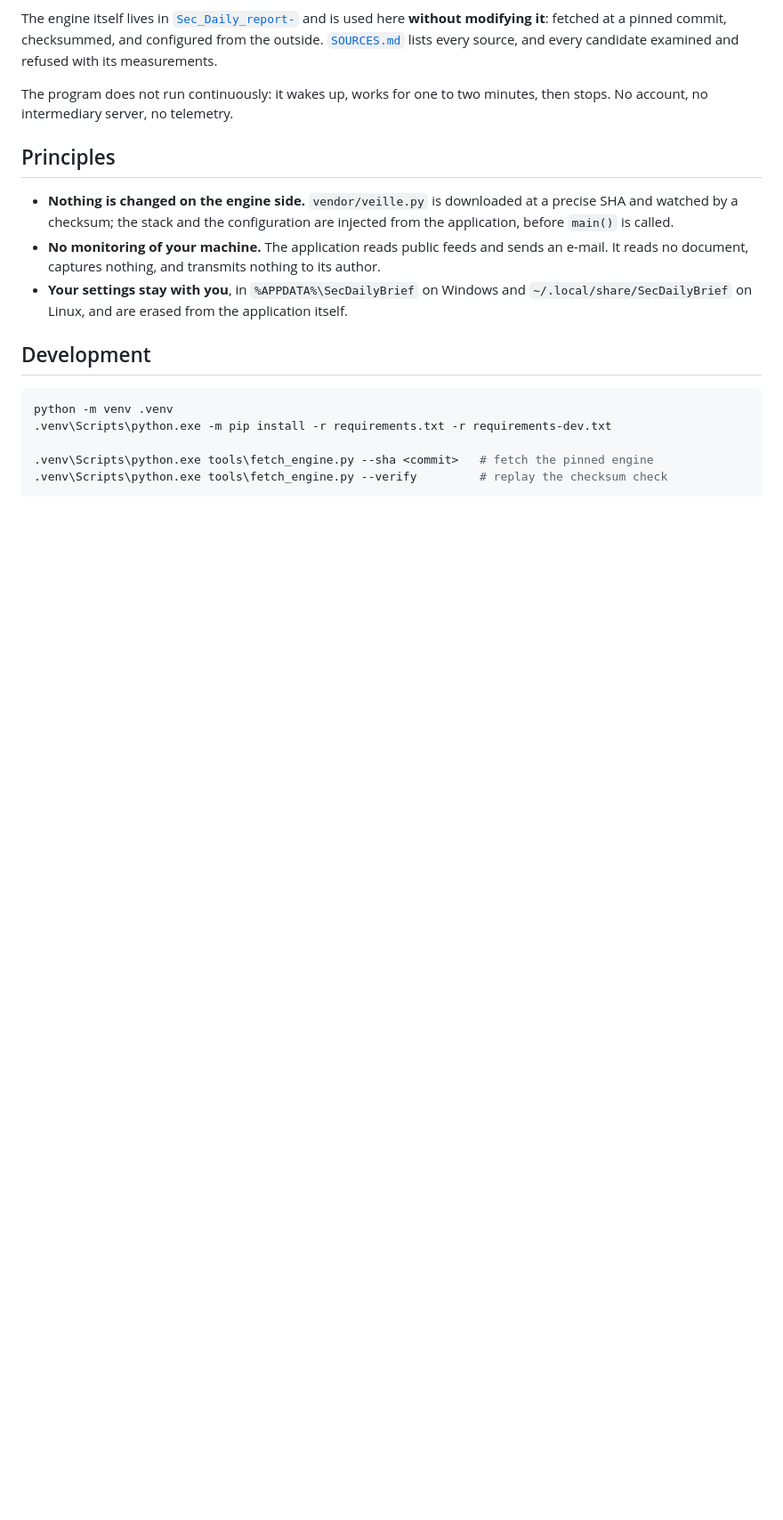
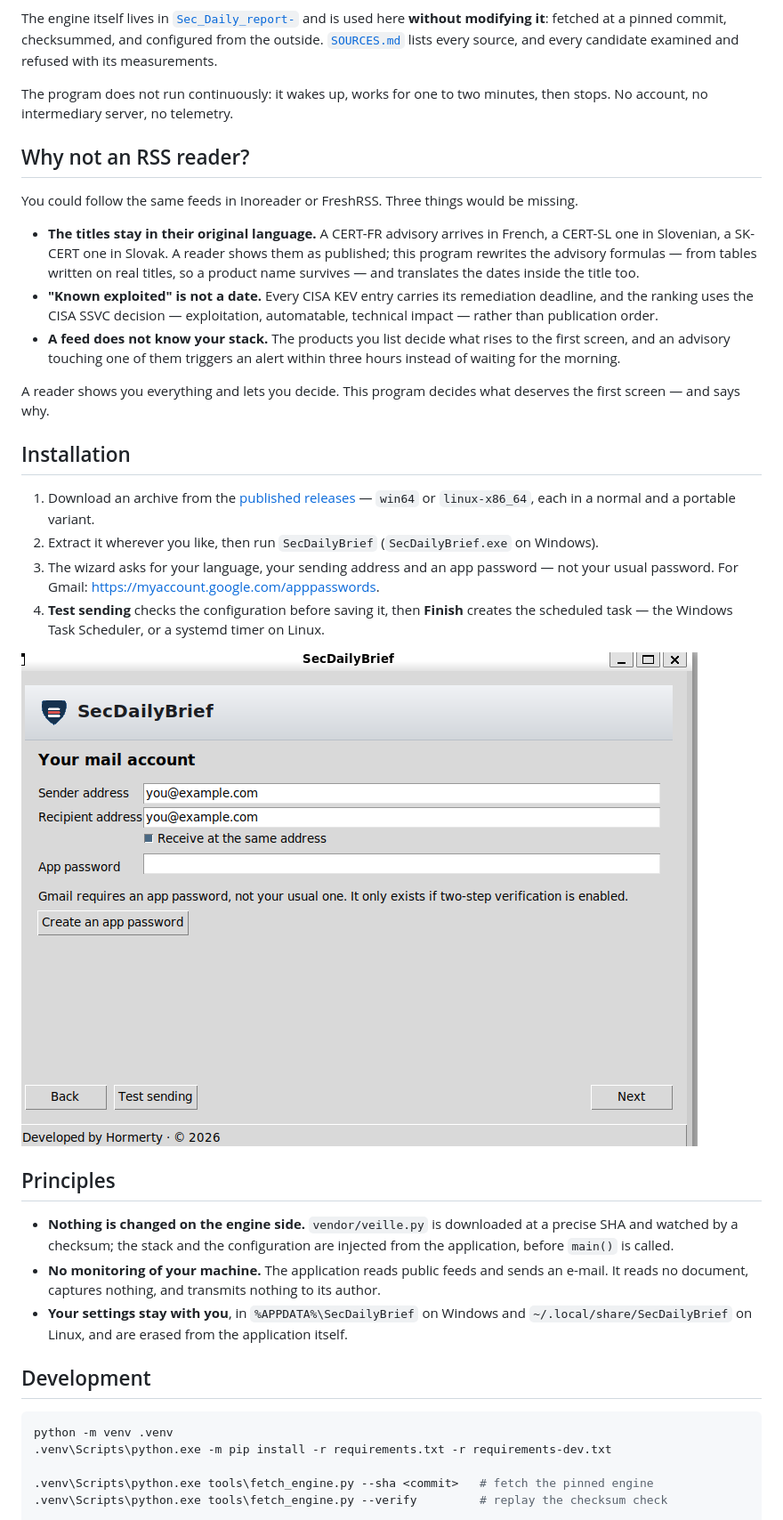
Before and after one commit to Hormerty/SecDailyBrief, a Markdown page: README.md, the part around one of its changes. Shown at 89% size. Rendered like a GitHub page; blank space fills up the shorter version.

Commit message:
Show the panel, and answer the RSS-reader objection
The README's only image was the wizard, which says nothing about what the program does between
two settings screens. The panel now leads — nine actions, the update line, the footer — and the
wizard moves to the installation steps, where it belongs.

New section: why not an RSS reader. The objection is the first one any announcement receives, and
the answer is three specific differences: translated advisory titles, the KEV remediation
deadline, and a ranking driven by the reader's own stack.

```diff
--- a/README.md
+++ b/README.md
@@ -33,6 +33,36 @@ lists every source, and every candidate examined and refused with its measuremen
 
 The program does not run continuously: it wakes up, works for one to two minutes, then
 stops. No account, no intermediary server, no telemetry.
+
+## Why not an RSS reader?
+
+You could follow the same feeds in Inoreader or FreshRSS. Three things would be missing.
+
+- **The titles stay in their original language.** A CERT-FR advisory arrives in French, a CERT-SL
+  one in Slovenian, a SK-CERT one in Slovak. A reader shows them as published; this program
+  rewrites the advisory formulas — from tables written on real titles, so a product name survives
+  — and translates the dates inside the title too.
+- **"Known exploited" is not a date.** Every CISA KEV entry carries its remediation deadline, and
+  the ranking uses the CISA SSVC decision — exploitation, automatable, technical impact — rather
+  than publication order.
+- **A feed does not know your stack.** The products you list decide what rises to the first
+  screen, and an advisory touching one of them triggers an alert within three hours instead of
+  waiting for the morning.
+
+A reader shows you everything and lets you decide. This program decides what deserves the first
+screen — and says why.
+
+## Installation
+
+1. Download an archive from the [published releases](../../releases/latest) — `win64` or
+   `linux-x86_64`, each in a normal and a portable variant.
+2. Extract it wherever you like, then run `SecDailyBrief` (`SecDailyBrief.exe` on Windows).
+3. The wizard asks for your language, your sending address and an app password — not your usual
+   password. For Gmail: <https://myaccount.google.com/apppasswords>.
+4. **Test sending** checks the configuration before saving it, then **Finish** creates the
+   scheduled task — the Windows Task Scheduler, or a systemd timer on Linux.
+
+![The first-run wizard](docs/wizard.png)
 
 ## Principles
 
```
Also changed, not shown: other parts of README.md (+1 -1 lines), docs/panel.png (added).
